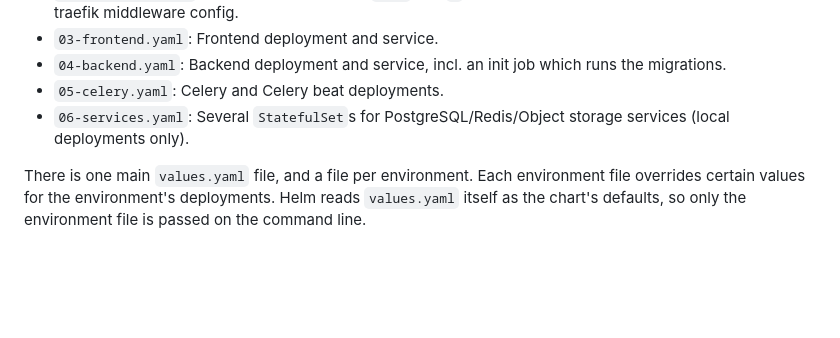
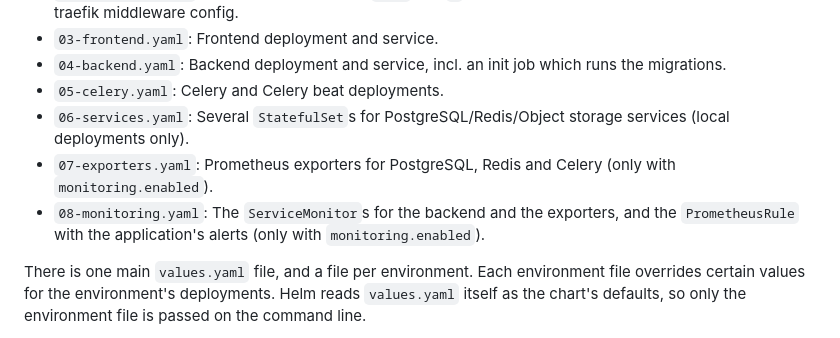
Before and after one commit to kiesraad/uitslagenportaal, a Markdown page: docs/deployments.md, the part around the change. Rendered like a GitHub page; blank space fills up the shorter version.

Commit message:
Expand deployments.md

```diff
--- a/docs/deployments.md
+++ b/docs/deployments.md
@@ -23,6 +23,9 @@ The application chart is divided into several yaml files, see ./k8s-config/appli
 - `04-backend.yaml`: Backend deployment and service, incl. an init job which runs the migrations.
 - `05-celery.yaml`: Celery and Celery beat deployments.
 - `06-services.yaml`: Several `StatefulSet`s for PostgreSQL/Redis/Object storage services (local deployments only).
+- `07-exporters.yaml`: Prometheus exporters for PostgreSQL, Redis and Celery (only with `monitoring.enabled`).
+- `08-monitoring.yaml`: The `ServiceMonitor`s for the backend and the exporters, and the `PrometheusRule` with the
+  application's alerts (only with `monitoring.enabled`).
 
 There is one main `values.yaml` file, and a file per environment. Each environment file overrides certain values for the
 environment's deployments. Helm reads `values.yaml` itself as the chart's defaults, so only the environment file is
```
